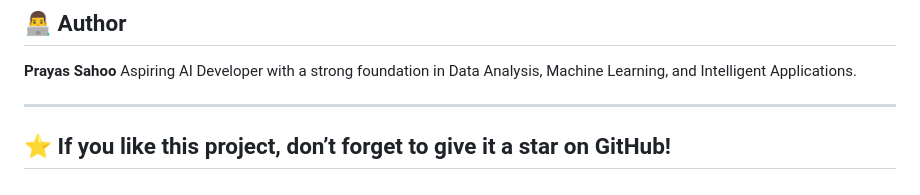
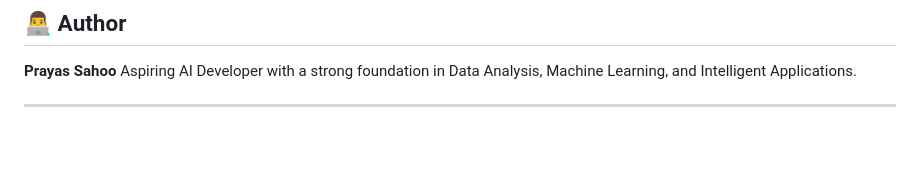
Before and after one commit to prayas571/Machine-Learning-Project, a Markdown page: Autism prediction/README.MD, the part around the change. Rendered like a GitHub page; blank space fills up the shorter version.

Commit message:
Remove GitHub star encouragement from README
Removed the encouragement to star the project on GitHub.

```diff
--- a/Autism prediction/README.MD
+++ b/Autism prediction/README.MD
@@ -139,5 +139,3 @@ The following classification models were trained and evaluated:
 Aspiring AI Developer with a strong foundation in Data Analysis, Machine Learning, and Intelligent Applications.
 
 ---
-
-## ⭐ If you like this project, don’t forget to give it a star on GitHub!
```
